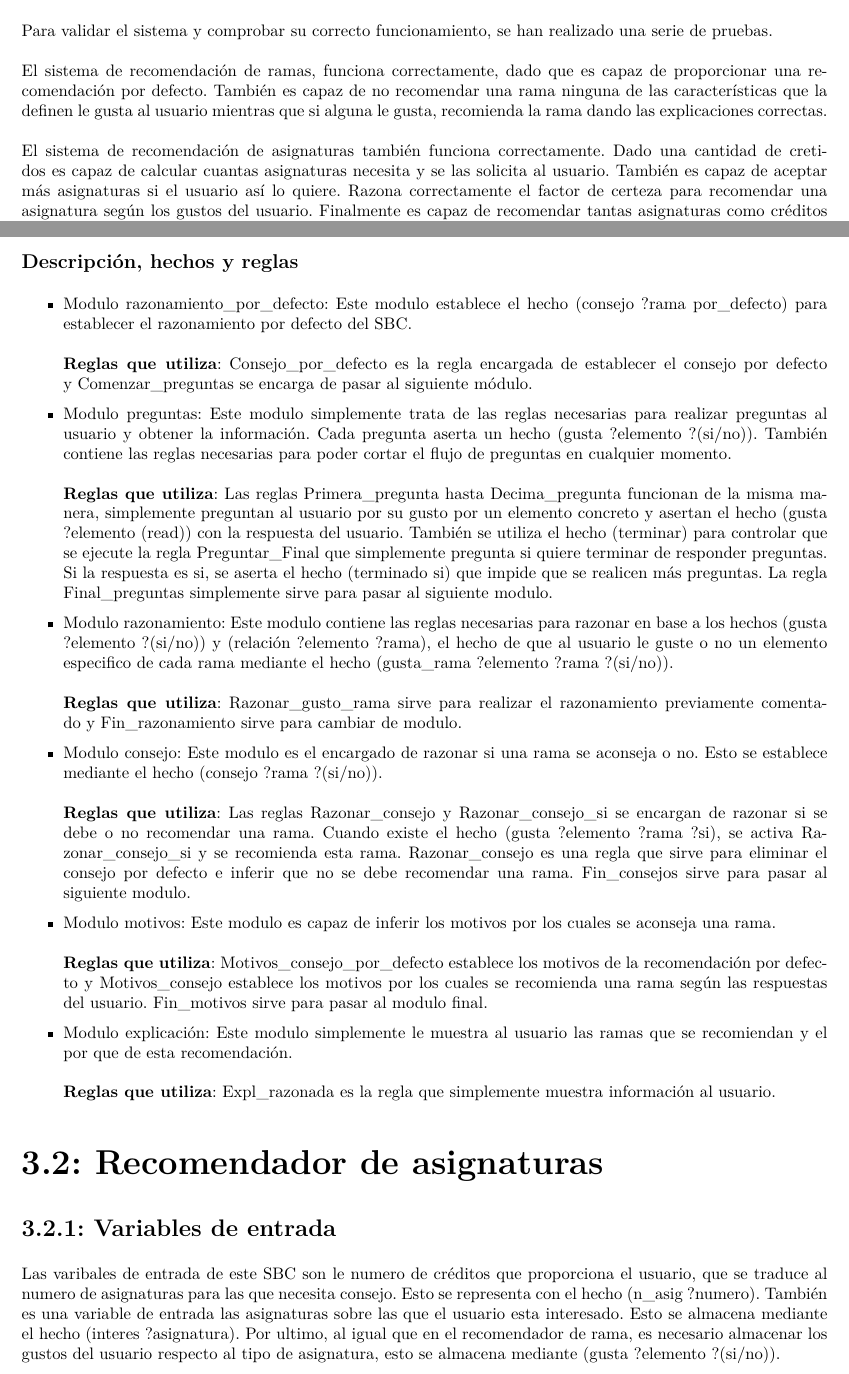
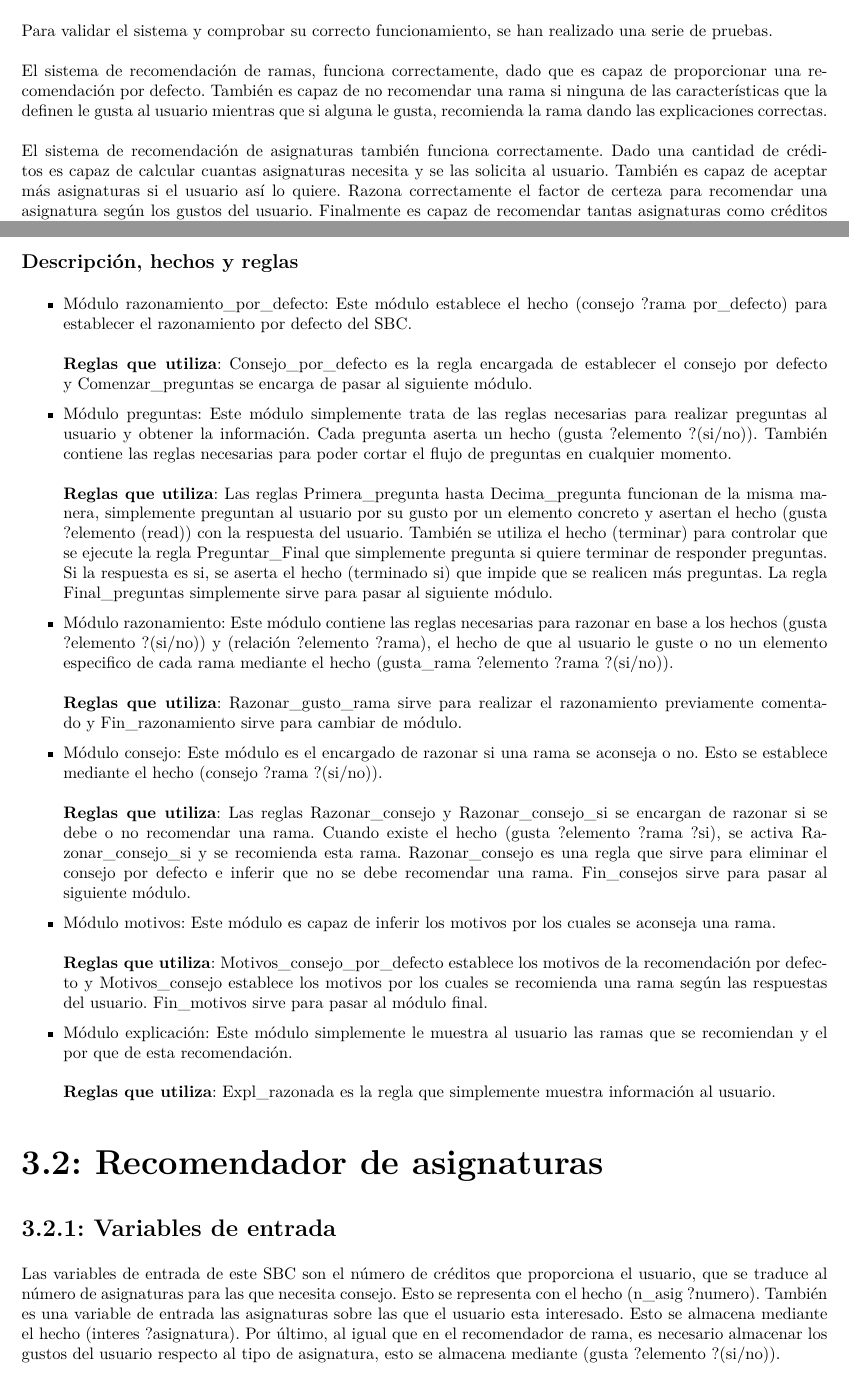
Before and after one commit to Alexmnzlms/IC, a LaTeX document (Practica/practica/doc/demo.tex, which reads Practica/practica/doc/memoria.tex): two parts of pages 5 and 7 of 10, joined at a grey line, cut so that both start at the same text. Compiled offline with XeLaTeX.

Commit message:
Memoria VI

```diff
--- a/Practica/practica/doc/memoria.tex
+++ b/Practica/practica/doc/memoria.tex
@@ -44,9 +44,9 @@ Este SBC implementa un razonamiento basado en factores de certeza. Se establece
 \section{Validación y verificación}
 Para validar el sistema y comprobar su correcto funcionamiento, se han realizado una serie de pruebas.
 \\\\
-El sistema de recomendación de ramas, funciona correctamente, dado que es capaz de proporcionar una recomendación por defecto. También es capaz de no recomendar una rama ninguna de las características que la definen le gusta al usuario mientras que si alguna le gusta, recomienda la rama dando las explicaciones correctas.
+El sistema de recomendación de ramas, funciona correctamente, dado que es capaz de proporcionar una recomendación por defecto. También es capaz de no recomendar una rama si ninguna de las características que la definen le gusta al usuario mientras que si alguna le gusta, recomienda la rama dando las explicaciones correctas.
 \\\\
-El sistema de recomendación de asignaturas también funciona correctamente. Dado una cantidad de cretidos es capaz de calcular cuantas asignaturas necesita y se las solicita al usuario. También es capaz de aceptar más asignaturas si el usuario así lo quiere. Razona correctamente el factor de certeza para recomendar una asignatura según los gustos del usuario. Finalmente es capaz de recomendar tantas asignaturas como créditos se le hayan proporcionado, además de dar los motivos por los cuales los hace la recomendación.
+El sistema de recomendación de asignaturas también funciona correctamente. Dado una cantidad de créditos es capaz de calcular cuantas asignaturas necesita y se las solicita al usuario. También es capaz de aceptar más asignaturas si el usuario así lo quiere. Razona correctamente el factor de certeza para recomendar una asignatura según los gustos del usuario. Finalmente es capaz de recomendar tantas asignaturas como créditos se le hayan proporcionado, además de dar los motivos por los cuales los hace la recomendación.
 
 \chapter{Descripción del sistema}
 Los sistemas funcionan de la siguiente manera:
@@ -69,27 +69,27 @@ Este SBC cuenta con un total de 6 módulos que se ejecutan de manera secuencial.
 
 \subsubsection{Descripción, hechos y reglas}
 \begin{itemize}
-   \item Modulo razonamiento\_por\_defecto: Este modulo establece el hecho (consejo ?rama por\_defecto) para establecer el razonamiento por defecto del SBC.
+   \item Módulo razonamiento\_por\_defecto: Este módulo establece el hecho (consejo ?rama por\_defecto) para establecer el razonamiento por defecto del SBC.
    \\\\
    \textbf{Reglas que utiliza}: Consejo\_por\_defecto es la regla encargada de establecer el consejo por defecto y Comenzar\_preguntas se encarga de pasar al siguiente módulo.
 
-   \item Modulo preguntas: Este modulo simplemente trata de las reglas necesarias para realizar preguntas al usuario y obtener la información. Cada pregunta aserta un hecho (gusta ?elemento ?(si/no)). También contiene las reglas necesarias para poder cortar el flujo de preguntas en cualquier momento.
+   \item Módulo preguntas: Este módulo simplemente trata de las reglas necesarias para realizar preguntas al usuario y obtener la información. Cada pregunta aserta un hecho (gusta ?elemento ?(si/no)). También contiene las reglas necesarias para poder cortar el flujo de preguntas en cualquier momento.
    \\\\
-   \textbf{Reglas que utiliza}: Las reglas Primera\_pregunta hasta Decima\_pregunta funcionan de la misma manera, simplemente preguntan al usuario por su gusto por un elemento concreto y asertan el hecho (gusta ?elemento (read)) con la respuesta del usuario. También se utiliza el hecho (terminar) para controlar que se ejecute la regla Preguntar\_Final que simplemente pregunta si quiere terminar de responder preguntas. Si la respuesta es si, se aserta el hecho (terminado si) que impide que se realicen más preguntas. La regla Final\_preguntas simplemente sirve para pasar al siguiente modulo.
+   \textbf{Reglas que utiliza}: Las reglas Primera\_pregunta hasta Decima\_pregunta funcionan de la misma manera, simplemente preguntan al usuario por su gusto por un elemento concreto y asertan el hecho (gusta ?elemento (read)) con la respuesta del usuario. También se utiliza el hecho (terminar) para controlar que se ejecute la regla Preguntar\_Final que simplemente pregunta si quiere terminar de responder preguntas. Si la respuesta es si, se aserta el hecho (terminado si) que impide que se realicen más preguntas. La regla Final\_preguntas simplemente sirve para pasar al siguiente módulo.
 
-   \item Modulo razonamiento: Este modulo contiene las reglas necesarias para razonar en base a los hechos (gusta ?elemento ?(si/no)) y (relación ?elemento ?rama), el hecho de que al usuario le guste o no un elemento especifico de cada rama mediante el hecho (gusta\_rama ?elemento ?rama ?(si/no)).
+   \item Módulo razonamiento: Este módulo contiene las reglas necesarias para razonar en base a los hechos (gusta ?elemento ?(si/no)) y (relación ?elemento ?rama), el hecho de que al usuario le guste o no un elemento especifico de cada rama mediante el hecho (gusta\_rama ?elemento ?rama ?(si/no)).
    \\\\
-   \textbf{Reglas que utiliza}: Razonar\_gusto\_rama sirve para realizar el razonamiento previamente comentado y Fin\_razonamiento sirve para cambiar de modulo.
+   \textbf{Reglas que utiliza}: Razonar\_gusto\_rama sirve para realizar el razonamiento previamente comentado y Fin\_razonamiento sirve para cambiar de módulo.
 
-   \item Modulo consejo: Este modulo es el encargado de razonar si una rama se aconseja o no. Esto se establece mediante el hecho (consejo ?rama ?(si/no)).
+   \item Módulo consejo: Este módulo es el encargado de razonar si una rama se aconseja o no. Esto se establece mediante el hecho (consejo ?rama ?(si/no)).
    \\\\
-   \textbf{Reglas que utiliza}: Las reglas Razonar\_consejo y Razonar\_consejo\_si se encargan de razonar si se debe o no recomendar una rama. Cuando existe el hecho (gusta ?elemento ?rama ?si), se activa Razonar\_consejo\_si y se recomienda esta rama. Razonar\_consejo es una regla que sirve para eliminar el consejo por defecto e inferir que no se debe recomendar una rama. Fin\_consejos sirve para pasar al siguiente modulo.
+   \textbf{Reglas que utiliza}: Las reglas Razonar\_consejo y Razonar\_consejo\_si se encargan de razonar si se debe o no recomendar una rama. Cuando existe el hecho (gusta ?elemento ?rama ?si), se activa Razonar\_consejo\_si y se recomienda esta rama. Razonar\_consejo es una regla que sirve para eliminar el consejo por defecto e inferir que no se debe recomendar una rama. Fin\_consejos sirve para pasar al siguiente módulo.
 
-   \item Modulo motivos: Este modulo es capaz de inferir los motivos por los cuales se aconseja una rama.
+   \item Módulo motivos: Este módulo es capaz de inferir los motivos por los cuales se aconseja una rama.
    \\\\
-   \textbf{Reglas que utiliza}: Motivos\_consejo\_por\_defecto establece los motivos de la recomendación por defecto y Motivos\_consejo establece los motivos por los cuales se recomienda una rama según las respuestas del usuario. Fin\_motivos sirve para pasar al modulo final.
+   \textbf{Reglas que utiliza}: Motivos\_consejo\_por\_defecto establece los motivos de la recomendación por defecto y Motivos\_consejo establece los motivos por los cuales se recomienda una rama según las respuestas del usuario. Fin\_motivos sirve para pasar al módulo final.
 
-   \item Modulo explicación: Este modulo simplemente le muestra al usuario las ramas que se recomiendan y el por que de esta recomendación.
+   \item Módulo explicación: Este módulo simplemente le muestra al usuario las ramas que se recomiendan y el por que de esta recomendación.
    \\\\
    \textbf{Reglas que utiliza}: Expl\_razonada es la regla que simplemente muestra información al usuario.
 
@@ -97,7 +97,7 @@ Este SBC cuenta con un total de 6 módulos que se ejecutan de manera secuencial.
 
 \section{Recomendador de asignaturas}
 \subsection{Variables de entrada}
-Las varibales de entrada de este SBC son le numero de créditos que proporciona el usuario, que se traduce al numero de asignaturas para las que necesita consejo. Esto se representa con el hecho (n\_asig ?numero). También es una variable de entrada las asignaturas sobre las que el usuario esta interesado. Esto se almacena mediante el hecho (interes ?asignatura). Por ultimo, al igual que en el recomendador de rama, es necesario almacenar los gustos del usuario respecto al tipo de asignatura, esto se almacena mediante (gusta ?elemento ?(si/no)).
+Las variables de entrada de este SBC son el número de créditos que proporciona el usuario, que se traduce al número de asignaturas para las que necesita consejo. Esto se representa con el hecho (n\_asig ?numero). También es una variable de entrada las asignaturas sobre las que el usuario esta interesado. Esto se almacena mediante el hecho (interes ?asignatura). Por último, al igual que en el recomendador de rama, es necesario almacenar los gustos del usuario respecto al tipo de asignatura, esto se almacena mediante (gusta ?elemento ?(si/no)).
 \subsection{Variables de salida}
 Las variables de salida son en esta caso, los factores de certeza para recomendar cada asignatura. Esto se representa mediante el hecho (FactorCerteza ?asignatura ?certeza). También es una variable de salida el motivo por el cual se realiza la recomendación. Esto se representa con el hecho (expl\_consejo ?asignatura ?explicacion).
 \subsection{Conocimiento global del sistema}
```
Also changed, not shown: Practica/practica/doc/memoria.tex (36 more changed lines).
